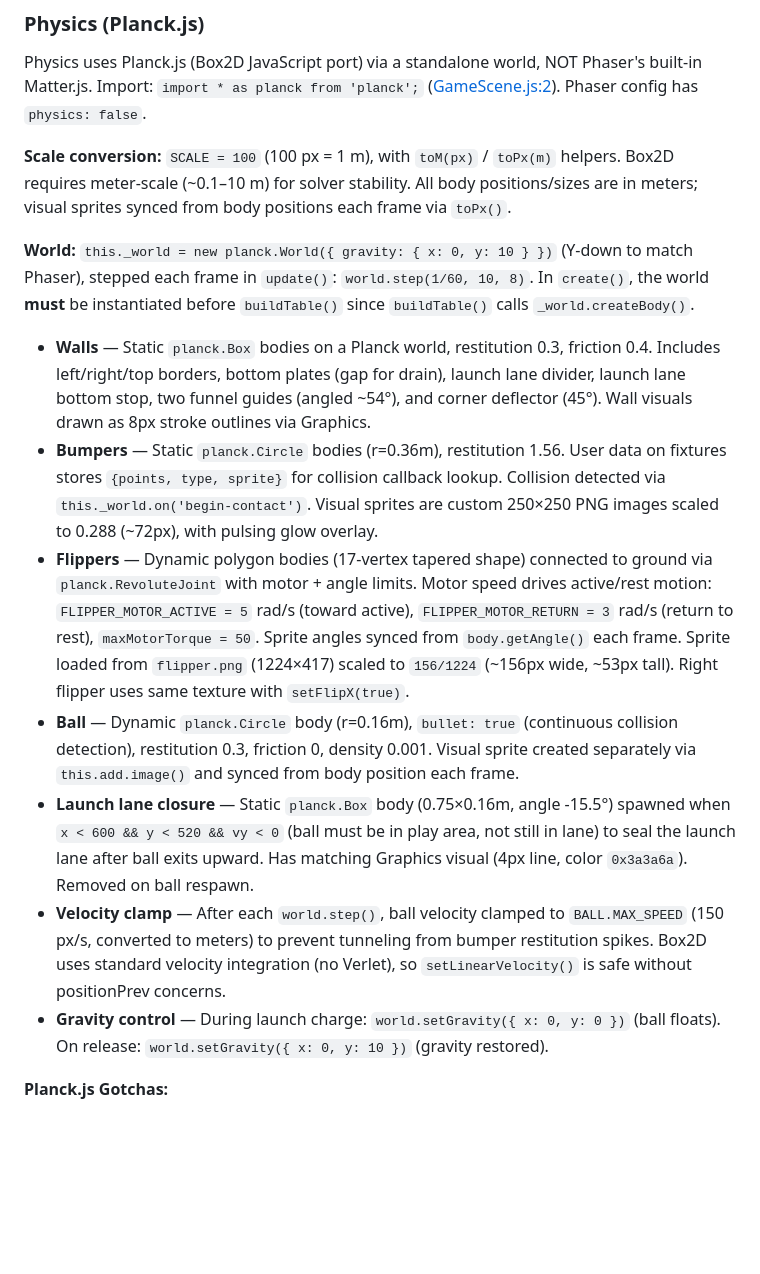
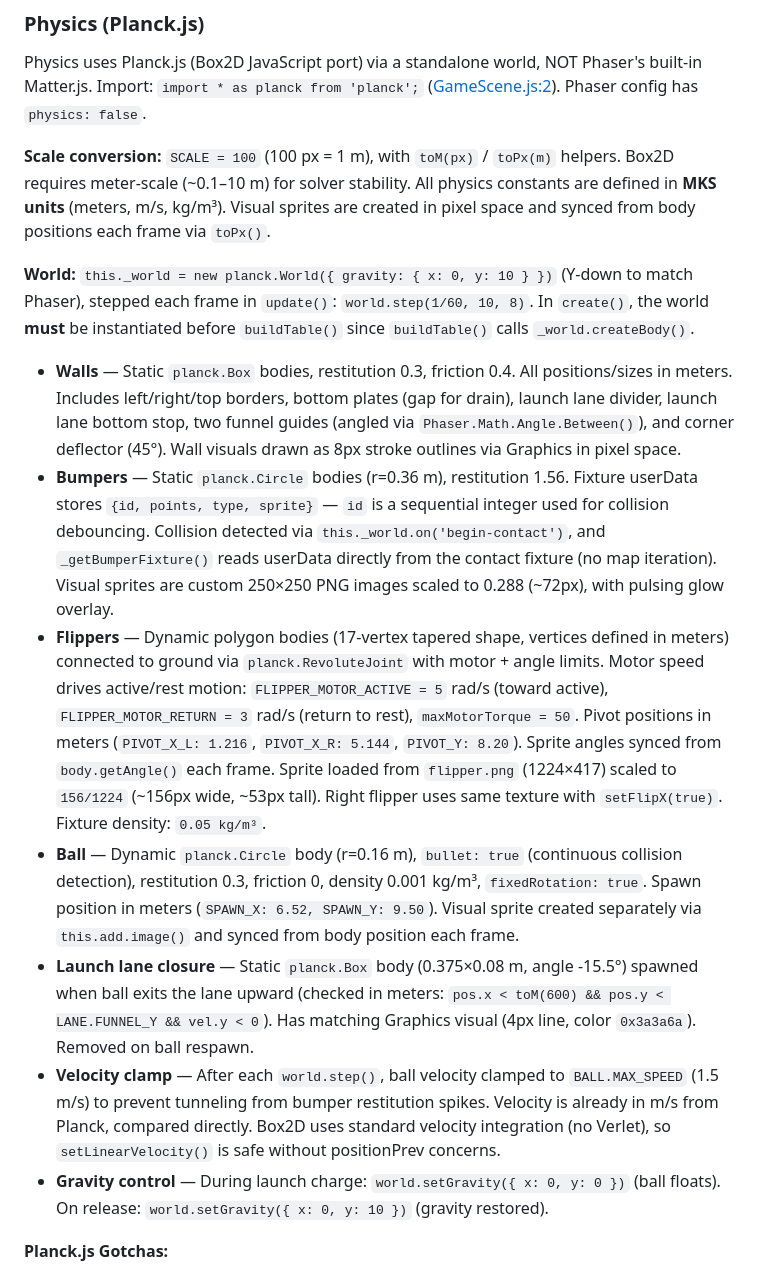
Before and after one commit to dtpowers/phaserball, a Markdown page: CLAUDE.md, the part around one of its changes. Rendered like a GitHub page; blank space fills up the shorter version.

Commit message:
docs: update CLAUDE.md for MKS physics constants and bumper fix
Physics constants in GameScene.js are now defined in MKS units
(meters, m/s, kg/m³). Update CLAUDE.md to reflect: launch velocities
in m/s, BALL.MAX_SPEED as 1.5 m/s, table walls in meters, bumper
userData shape includes id field, and _getBumperFixture reads
directly from fixture getUserData().

```diff
--- a/CLAUDE.md
+++ b/CLAUDE.md
@@ -34,16 +34,16 @@ npm run gen-sfx   # Generate audio SFX files (scripts/gen-sfx.js)
 
 Physics uses Planck.js (Box2D JavaScript port) via a standalone world, NOT Phaser's built-in Matter.js. Import: `import * as planck from 'planck';` ([GameScene.js:2](src/scenes/GameScene.js#L2)). Phaser config has `physics: false`.
 
-**Scale conversion:** `SCALE = 100` (100 px = 1 m), with `toM(px)` / `toPx(m)` helpers. Box2D requires meter-scale (~0.1–10 m) for solver stability. All body positions/sizes are in meters; visual sprites synced from body positions each frame via `toPx()`.
+**Scale conversion:** `SCALE = 100` (100 px = 1 m), with `toM(px)` / `toPx(m)` helpers. Box2D requires meter-scale (~0.1–10 m) for solver stability. All physics constants are defined in **MKS units** (meters, m/s, kg/m³). Visual sprites are created in pixel space and synced from body positions each frame via `toPx()`.
 
 **World:** `this._world = new planck.World({ gravity: { x: 0, y: 10 } })` (Y-down to match Phaser), stepped each frame in `update()`: `world.step(1/60, 10, 8)`. In `create()`, the world **must** be instantiated before `buildTable()` since `buildTable()` calls `_world.createBody()`.
 
-- **Walls** — Static `planck.Box` bodies on a Planck world, restitution 0.3, friction 0.4. Includes left/right/top borders, bottom plates (gap for drain), launch lane divider, launch lane bottom stop, two funnel guides (angled ~54°), and corner deflector (45°). Wall visuals drawn as 8px stroke outlines via Graphics.
-- **Bumpers** — Static `planck.Circle` bodies (r=0.36m), restitution 1.56. User data on fixtures stores `{points, type, sprite}` for collision callback lookup. Collision detected via `this._world.on('begin-contact')`. Visual sprites are custom 250×250 PNG images scaled to 0.288 (~72px), with pulsing glow overlay.
-- **Flippers** — Dynamic polygon bodies (17-vertex tapered shape) connected to ground via `planck.RevoluteJoint` with motor + angle limits. Motor speed drives active/rest motion: `FLIPPER_MOTOR_ACTIVE = 5` rad/s (toward active), `FLIPPER_MOTOR_RETURN = 3` rad/s (return to rest), `maxMotorTorque = 50`. Sprite angles synced from `body.getAngle()` each frame. Sprite loaded from `flipper.png` (1224×417) scaled to `156/1224` (~156px wide, ~53px tall). Right flipper uses same texture with `setFlipX(true)`.
-- **Ball** — Dynamic `planck.Circle` body (r=0.16m), `bullet: true` (continuous collision detection), restitution 0.3, friction 0, density 0.001. Visual sprite created separately via `this.add.image()` and synced from body position each frame.
-- **Launch lane closure** — Static `planck.Box` body (0.75×0.16m, angle -15.5°) spawned when `x < 600 && y < 520 && vy < 0` (ball must be in play area, not still in lane) to seal the launch lane after ball exits upward. Has matching Graphics visual (4px line, color `0x3a3a6a`). Removed on ball respawn.
-- **Velocity clamp** — After each `world.step()`, ball velocity clamped to `BALL.MAX_SPEED` (150 px/s, converted to meters) to prevent tunneling from bumper restitution spikes. Box2D uses standard velocity integration (no Verlet), so `setLinearVelocity()` is safe without positionPrev concerns.
+- **Walls** — Static `planck.Box` bodies, restitution 0.3, friction 0.4. All positions/sizes in meters. Includes left/right/top borders, bottom plates (gap for drain), launch lane divider, launch lane bottom stop, two funnel guides (angled via `Phaser.Math.Angle.Between()`), and corner deflector (45°). Wall visuals drawn as 8px stroke outlines via Graphics in pixel space.
+- **Bumpers** — Static `planck.Circle` bodies (r=0.36 m), restitution 1.56. Fixture userData stores `{id, points, type, sprite}` — `id` is a sequential integer used for collision debouncing. Collision detected via `this._world.on('begin-contact')`, and `_getBumperFixture()` reads userData directly from the contact fixture (no map iteration). Visual sprites are custom 250×250 PNG images scaled to 0.288 (~72px), with pulsing glow overlay.
+- **Flippers** — Dynamic polygon bodies (17-vertex tapered shape, vertices defined in meters) connected to ground via `planck.RevoluteJoint` with motor + angle limits. Motor speed drives active/rest motion: `FLIPPER_MOTOR_ACTIVE = 5` rad/s (toward active), `FLIPPER_MOTOR_RETURN = 3` rad/s (return to rest), `maxMotorTorque = 50`. Pivot positions in meters (`PIVOT_X_L: 1.216`, `PIVOT_X_R: 5.144`, `PIVOT_Y: 8.20`). Sprite angles synced from `body.getAngle()` each frame. Sprite loaded from `flipper.png` (1224×417) scaled to `156/1224` (~156px wide, ~53px tall). Right flipper uses same texture with `setFlipX(true)`. Fixture density: `0.05 kg/m³`.
+- **Ball** — Dynamic `planck.Circle` body (r=0.16 m), `bullet: true` (continuous collision detection), restitution 0.3, friction 0, density 0.001 kg/m³, `fixedRotation: true`. Spawn position in meters (`SPAWN_X: 6.52, SPAWN_Y: 9.50`). Visual sprite created separately via `this.add.image()` and synced from body position each frame.
+- **Launch lane closure** — Static `planck.Box` body (0.375×0.08 m, angle -15.5°) spawned when ball exits the lane upward (checked in meters: `pos.x < toM(600) && pos.y < LANE.FUNNEL_Y && vel.y < 0`). Has matching Graphics visual (4px line, color `0x3a3a6a`). Removed on ball respawn.
+- **Velocity clamp** — After each `world.step()`, ball velocity clamped to `BALL.MAX_SPEED` (1.5 m/s) to prevent tunneling from bumper restitution spikes. Velocity is already in m/s from Planck, compared directly. Box2D uses standard velocity integration (no Verlet), so `setLinearVelocity()` is safe without positionPrev concerns.
 - **Gravity control** — During launch charge: `world.setGravity({ x: 0, y: 0 })` (ball floats). On release: `world.setGravity({ x: 0, y: 10 })` (gravity restored).
 
 **Planck.js Gotchas:**
```
Also changed, not shown: other parts of CLAUDE.md (+5 -4 lines).
